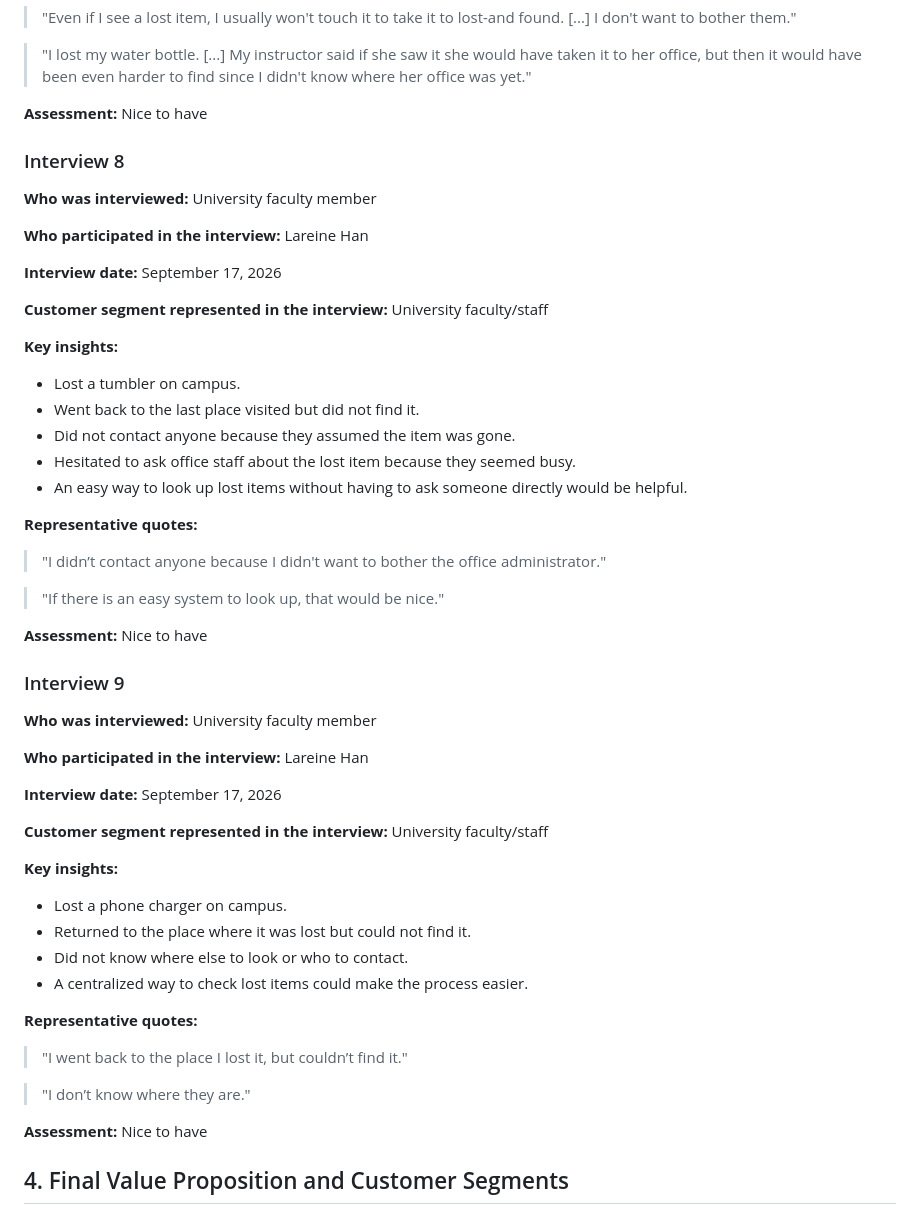
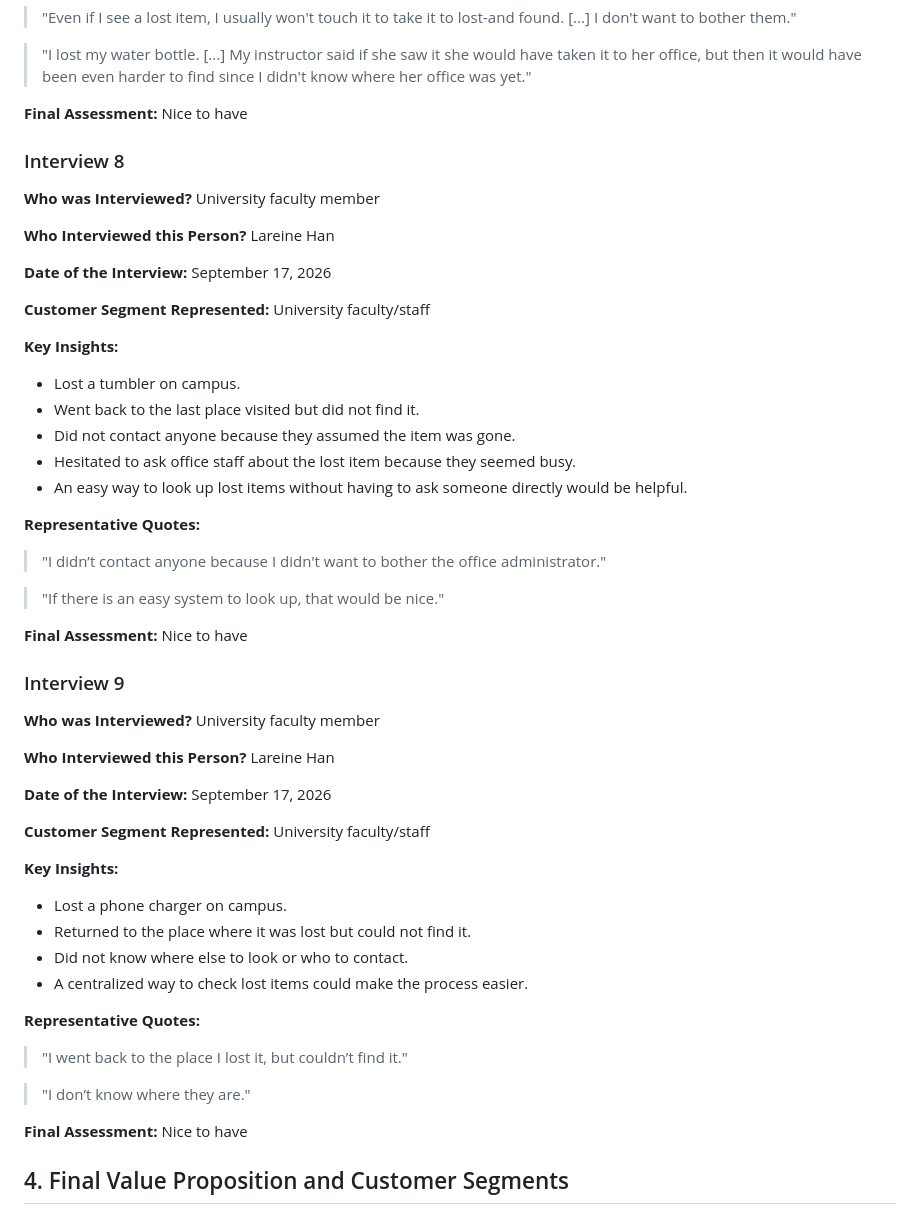
Before and after one commit to bs2863/CS386-Project-LostAndFound, a Markdown page: deliverables/D1_Inception.md, the part around one of its changes. Drawn GitHub-style.

```diff
--- a/deliverables/D1_Inception.md
+++ b/deliverables/D1_Inception.md
@@ -263,25 +266,25 @@ those items
 > it to her office, but then it would have been even harder to find since I didn't know
 > where her office was yet."
 
-**Assessment:**
+**Final Assessment:**
 Nice to have
 
 
 ### Interview 8
 
-**Who was interviewed:**
+**Who was Interviewed?**
 University faculty member
 
-**Who participated in the interview:**
+**Who Interviewed this Person?**
 Lareine Han
 
-**Interview date:**
+**Date of the Interview:**
 September 17, 2026
 
-**Customer segment represented in the interview:**
+**Customer Segment Represented:**
 University faculty/staff
 
-**Key insights:**
+**Key Insights:**
 
 * Lost a tumbler on campus.
 * Went back to the last place visited but did not find it.
@@ -289,44 +292,44 @@ University faculty/staff
 * Hesitated to ask office staff about the lost item because they seemed busy.
 * An easy way to look up lost items without having to ask someone directly would be helpful.
 
-**Representative quotes:**
+**Representative Quotes:**
 
 > "I didn’t contact anyone because I didn't want to bother the office administrator."
 
 > "If there is an easy system to look up, that would be nice."
 
-**Assessment:**
+**Final Assessment:**
 Nice to have
 
 
 ### Interview 9
 
-**Who was interviewed:**
+**Who was Interviewed?**
 University faculty member
 
-**Who participated in the interview:**
+**Who Interviewed this Person?**
 Lareine Han
 
-**Interview date:**
+**Date of the Interview:**
 September 17, 2026
 
-**Customer segment represented in the interview:**
+**Customer Segment Represented:**
 University faculty/staff
 
-**Key insights:**
+**Key Insights:**
 
 * Lost a phone charger on campus.
 * Returned to the place where it was lost but could not find it.
 * Did not know where else to look or who to contact.
 * A centralized way to check lost items could make the process easier.
 
-**Representative quotes:**
+**Representative Quotes:**
 
 > "I went back to the place I lost it, but couldn’t find it."
 
 > "I don’t know where they are."
 
-**Assessment:**
+**Final Assessment:**
 Nice to have
 
 
```
Also changed, not shown: other parts of deliverables/D1_Inception.md (+65 -62 lines).
